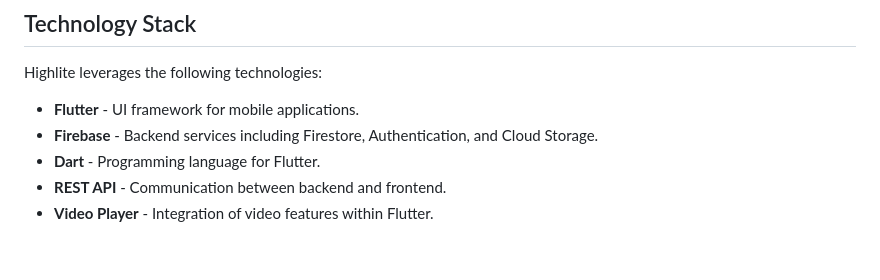
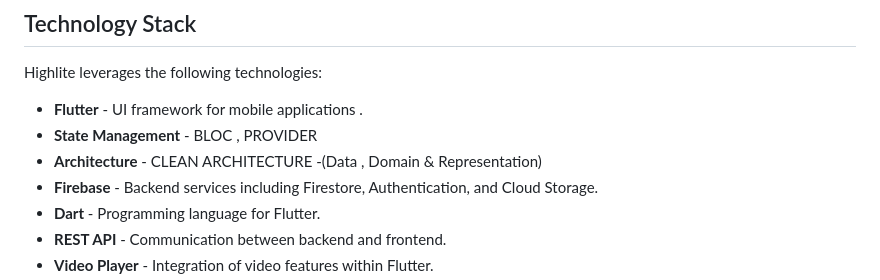
Before and after one commit to Highlite-app/highlite-flutter, a Markdown page: README.md, the part around the change. GitHub-like rendering; blank space fills up the shorter version.

```diff
--- a/README.md
+++ b/README.md
@@ -69,7 +69,9 @@ Here are some screenshots that showcase the app’s user interface and features:
 
 Highlite leverages the following technologies:
 
-- **Flutter** - UI framework for mobile applications.
+- **Flutter** - UI framework for mobile applications .
+- **State Management** - BLOC , PROVIDER
+- **Architecture** - CLEAN ARCHITECTURE -(Data , Domain & Representation)
 - **Firebase** - Backend services including Firestore, Authentication, and Cloud Storage.
 - **Dart** - Programming language for Flutter.
 - **REST API** - Communication between backend and frontend.
```
